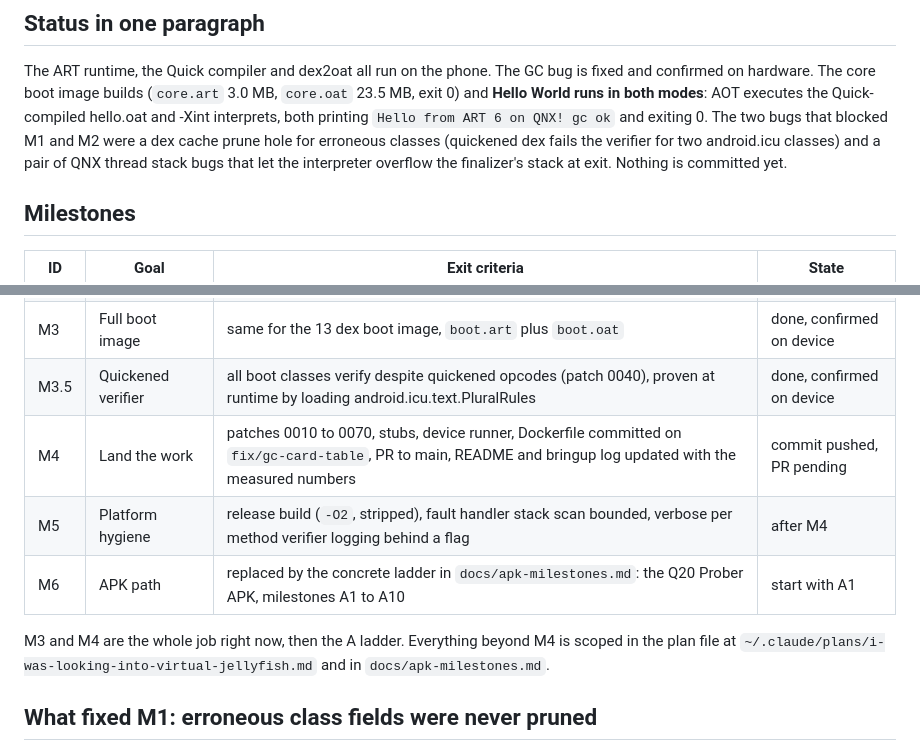
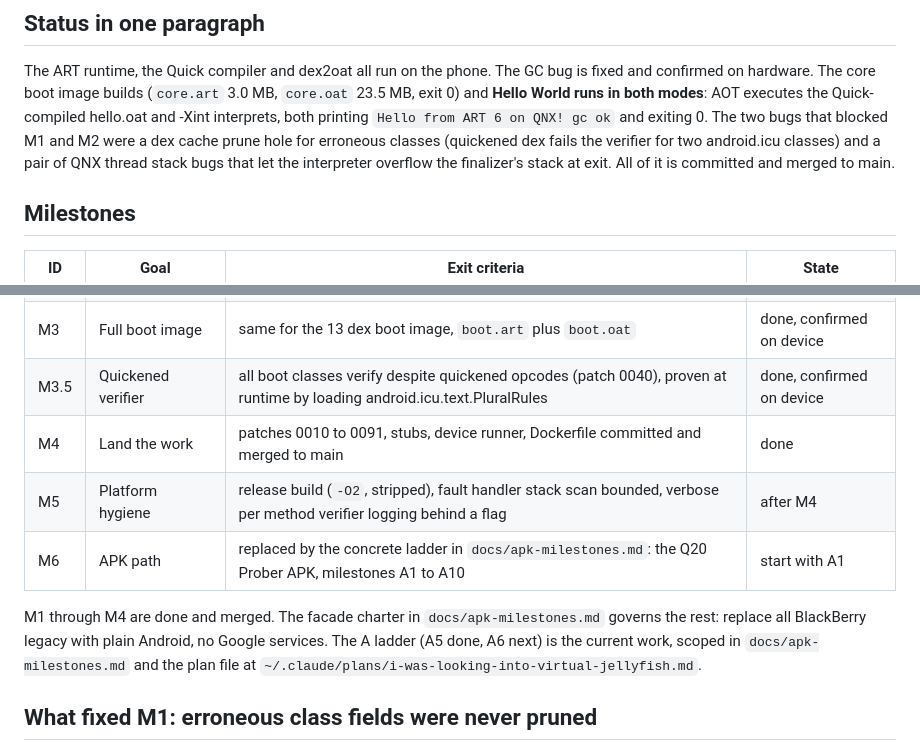
Before and after one commit to neatnettech/q20-android, a Markdown page: docs/handover.md, 2 parts joined by grey strips. GitHub-like rendering.

Commit message:
Update docs to post-A5 state and redact the device PIN
The A5 milestone is complete (7/7 on device), M1 through M4 are merged, and
the facade charter governs the rest: replace all BlackBerry legacy with
plain Android, no Google services. The device PIN captured from the open
discovery endpoint is redacted from the token wall document.

```diff
--- a/docs/handover.md
+++ b/docs/handover.md
@@ -12,7 +12,7 @@ both printing `Hello from ART 6 on QNX! gc ok` and exiting 0. The two bugs
 that blocked M1 and M2 were a dex cache prune hole for erroneous classes
 (quickened dex fails the verifier for two android.icu classes) and a pair of
 QNX thread stack bugs that let the interpreter overflow the finalizer's stack
-at exit. Nothing is committed yet.
+at exit. All of it is committed and merged to main.
 
 ## Milestones
 
@@ -22,14 +22,15 @@ at exit. Nothing is committed yet.
 | M2 | Hello World executes | device prints `Hello from ART 6 on QNX! gc ok` under the core image, both AOT and `-Xint` | done, confirmed on device |
 | M3 | Full boot image | same for the 13 dex boot image, `boot.art` plus `boot.oat` | done, confirmed on device |
 | M3.5 | Quickened verifier | all boot classes verify despite quickened opcodes (patch 0040), proven at runtime by loading android.icu.text.PluralRules | done, confirmed on device |
-| M4 | Land the work | patches 0010 to 0070, stubs, device runner, Dockerfile committed on `fix/gc-card-table`, PR to main, README and bringup log updated with the measured numbers | commit pushed, PR pending |
+| M4 | Land the work | patches 0010 to 0091, stubs, device runner, Dockerfile committed and merged to main | done |
 | M5 | Platform hygiene | release build (`-O2`, stripped), fault handler stack scan bounded, verbose per method verifier logging behind a flag | after M4 |
 | M6 | APK path | replaced by the concrete ladder in `docs/apk-milestones.md`: the Q20 Prober APK, milestones A1 to A10 | start with A1 |
 
-M3 and M4 are the whole job right now, then the A ladder. Everything beyond
-M4 is scoped in the plan file at
-`~/.claude/plans/i-was-looking-into-virtual-jellyfish.md` and in
-`docs/apk-milestones.md`.
+M1 through M4 are done and merged. The facade charter in
+`docs/apk-milestones.md` governs the rest: replace all BlackBerry legacy with
+plain Android, no Google services. The A ladder (A5 done, A6 next) is the
+current work, scoped in `docs/apk-milestones.md` and the plan file at
+`~/.claude/plans/i-was-looking-into-virtual-jellyfish.md`.
 
 ## What fixed M1: erroneous class fields were never pruned
 
```
Also changed, not shown: docs/apk-milestones.md (+1 -1 lines), docs/token-wall-and-device-access.md (+2 -2 lines).
